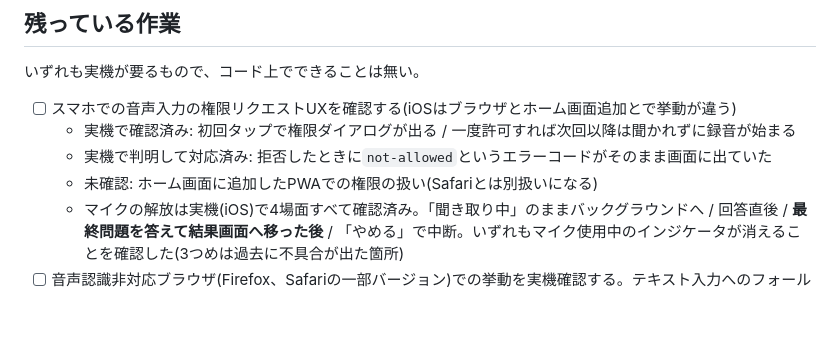
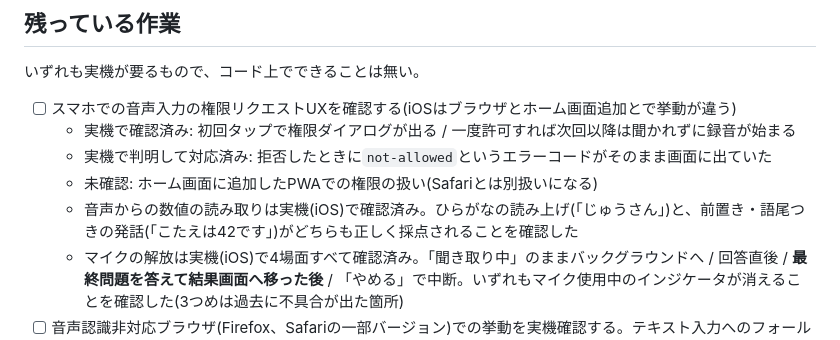
Before and after one commit to nmstun/quiz-app, a Markdown page: CLAUDE.md, the part around the change. Drawn GitHub-style; blank space fills up the shorter version.

Commit message:
音声からの数値読み取りの実機確認結果を記録する
ひらがなの読み上げ(「じゅうさん」)と前置き・語尾つきの発話
(「こたえは42です」)が、iOS実機で正しく採点されることを確認した。
kanaToNumber と answerCandidates は実装後に実機で試せていなかった
部分なので、確認済みであることを残しておく。

```diff
--- a/CLAUDE.md
+++ b/CLAUDE.md
@@ -248,6 +248,7 @@ UIを目視確認したいときはリポジトリ直下で `python3 -m http.ser
   - 実機で確認済み: 初回タップで権限ダイアログが出る / 一度許可すれば次回以降は聞かれずに録音が始まる
   - 実機で判明して対応済み: 拒否したときに`not-allowed`というエラーコードがそのまま画面に出ていた
   - 未確認: ホーム画面に追加したPWAでの権限の扱い(Safariとは別扱いになる)
+  - 音声からの数値の読み取りは実機(iOS)で確認済み。ひらがなの読み上げ(「じゅうさん」)と、前置き・語尾つきの発話(「こたえは42です」)がどちらも正しく採点されることを確認した
   - マイクの解放は実機(iOS)で4場面すべて確認済み。「聞き取り中」のままバックグラウンドへ / 回答直後 / **最終問題を答えて結果画面へ移った後** / 「やめる」で中断。いずれもマイク使用中のインジケータが消えることを確認した(3つめは過去に不具合が出た箇所)
 - [ ] 音声認識非対応ブラウザ(Firefox、Safariの一部バージョン)での挙動を実機確認する。テキスト入力へのフォールバック自体は実装済み
 
```
